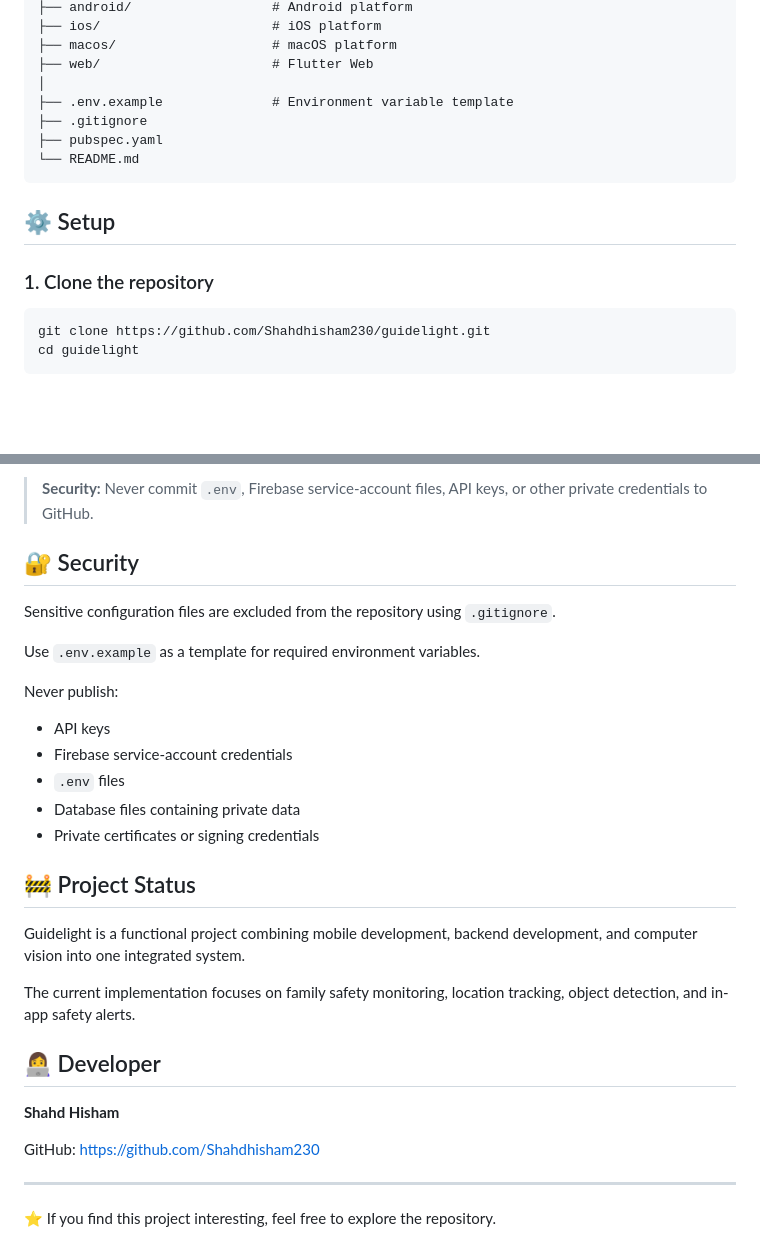
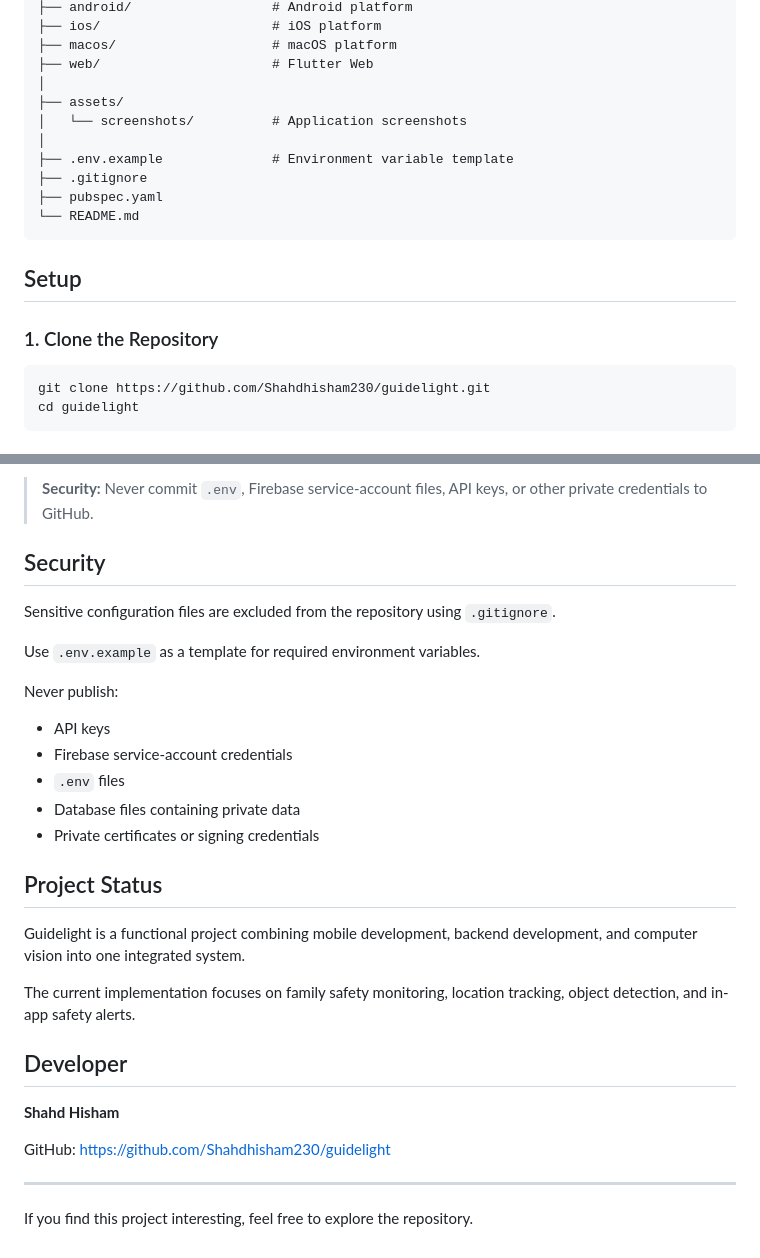
Before and after one commit to Shahdhisham230/guidelight, a Markdown page: README.md, 2 parts joined by grey strips. Rendered like a GitHub page; blank space fills up the shorter version.

Commit message:
Update README with project screenshots

````diff
--- a/README.md
+++ b/README.md
@@ -105,15 +135,18 @@ guidelight_family/
 ├── macos/                    # macOS platform
 ├── web/                      # Flutter Web
 │
+├── assets/
+│   └── screenshots/          # Application screenshots
+│
 ├── .env.example              # Environment variable template
 ├── .gitignore
 ├── pubspec.yaml
 └── README.md
 ```
 
-## ⚙️ Setup
+## Setup
 
-### 1. Clone the repository
+### 1. Clone the Repository
 
 ```bash
 git clone https://github.com/Shahdhisham230/guidelight.git
@@ -181,7 +214,7 @@ The device API key should be configured through an environment variable.
 
 > **Security:** Never commit `.env`, Firebase service-account files, API keys, or other private credentials to GitHub.
 
-## 🔐 Security
+## Security
 
 Sensitive configuration files are excluded from the repository using `.gitignore`.
 
@@ -195,19 +228,19 @@ Never publish:
 * Database files containing private data
 * Private certificates or signing credentials
 
-## 🚧 Project Status
+## Project Status
 
 Guidelight is a functional project combining mobile development, backend development, and computer vision into one integrated system.
 
 The current implementation focuses on family safety monitoring, location tracking, object detection, and in-app safety alerts.
 
-## 👩‍💻 Developer
+## Developer
 
 **Shahd Hisham**
 
 GitHub:
-https://github.com/Shahdhisham230
+https://github.com/Shahdhisham230/guidelight
 
 ---
 
-⭐ If you find this project interesting, feel free to explore the repository.
+If you find this project interesting, feel free to explore the repository.
````
Also changed, not shown: other parts of README.md (+46 -16 lines).
